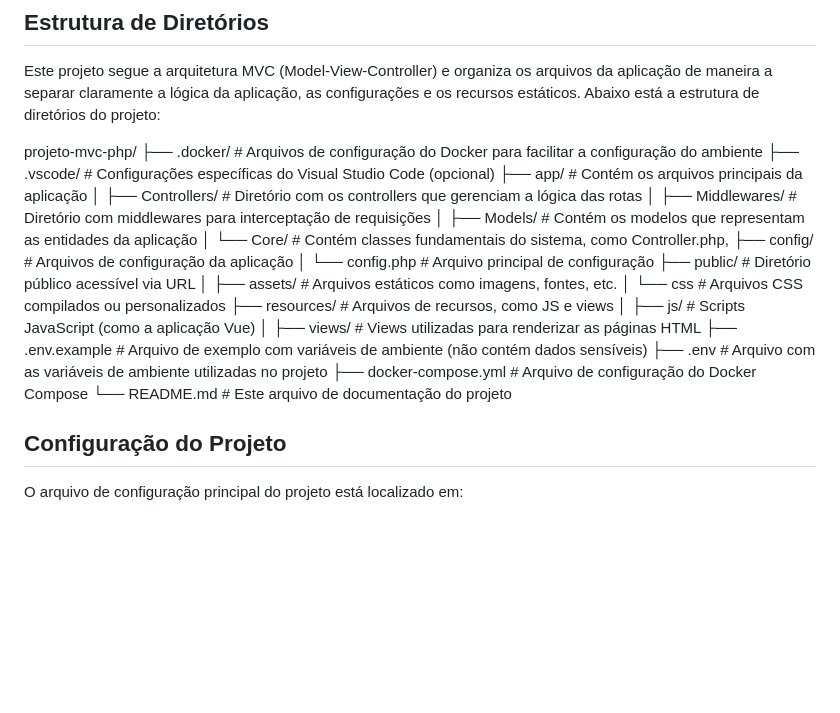
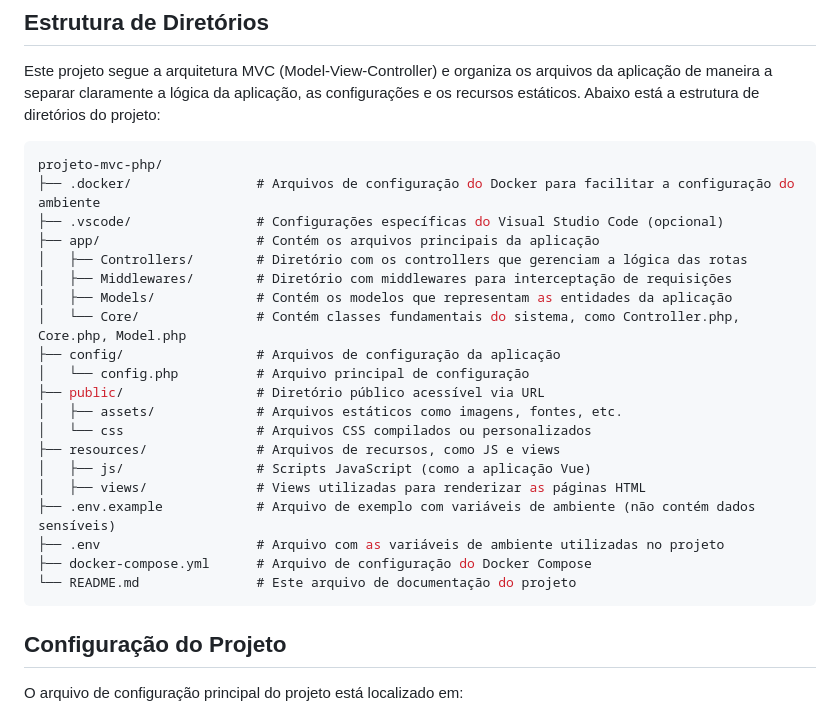
Before and after one commit to wesleysanches-bling/projeto-mvc-php, a Markdown page: README.md, the part around the change. Drawn GitHub-style; blank space fills up the shorter version.

Commit message:
chore: inclusão de markdown no readme

````diff
--- a/README.md
+++ b/README.md
@@ -33,6 +33,7 @@ Após o build ser concluído com sucesso, você poderá acessar o projeto atrav
 ## Estrutura de Diretórios
 Este projeto segue a arquitetura MVC (Model-View-Controller) e organiza os arquivos da aplicação de maneira a separar claramente a lógica da aplicação, as configurações e os recursos estáticos. Abaixo está a estrutura de diretórios do projeto:
 
+```php
 projeto-mvc-php/
 ├── .docker/                # Arquivos de configuração do Docker para facilitar a configuração do ambiente
 ├── .vscode/                # Configurações específicas do Visual Studio Code (opcional)
@@ -40,7 +41,7 @@ projeto-mvc-php/
 │   ├── Controllers/        # Diretório com os controllers que gerenciam a lógica das rotas
 │   ├── Middlewares/        # Diretório com middlewares para interceptação de requisições
 │   ├── Models/             # Contém os modelos que representam as entidades da aplicação
-│   └── Core/               # Contém classes fundamentais do sistema, como Controller.php,
+│   └── Core/               # Contém classes fundamentais do sistema, como Controller.php, Core.php, Model.php
 ├── config/                 # Arquivos de configuração da aplicação
 │   └── config.php          # Arquivo principal de configuração
 ├── public/                 # Diretório público acessível via URL
@@ -53,6 +54,7 @@ projeto-mvc-php/
 ├── .env                    # Arquivo com as variáveis de ambiente utilizadas no projeto
 ├── docker-compose.yml      # Arquivo de configuração do Docker Compose
 └── README.md               # Este arquivo de documentação do projeto
+```
 
 ## Configuração do Projeto
 O arquivo de configuração principal do projeto está localizado em:
````
